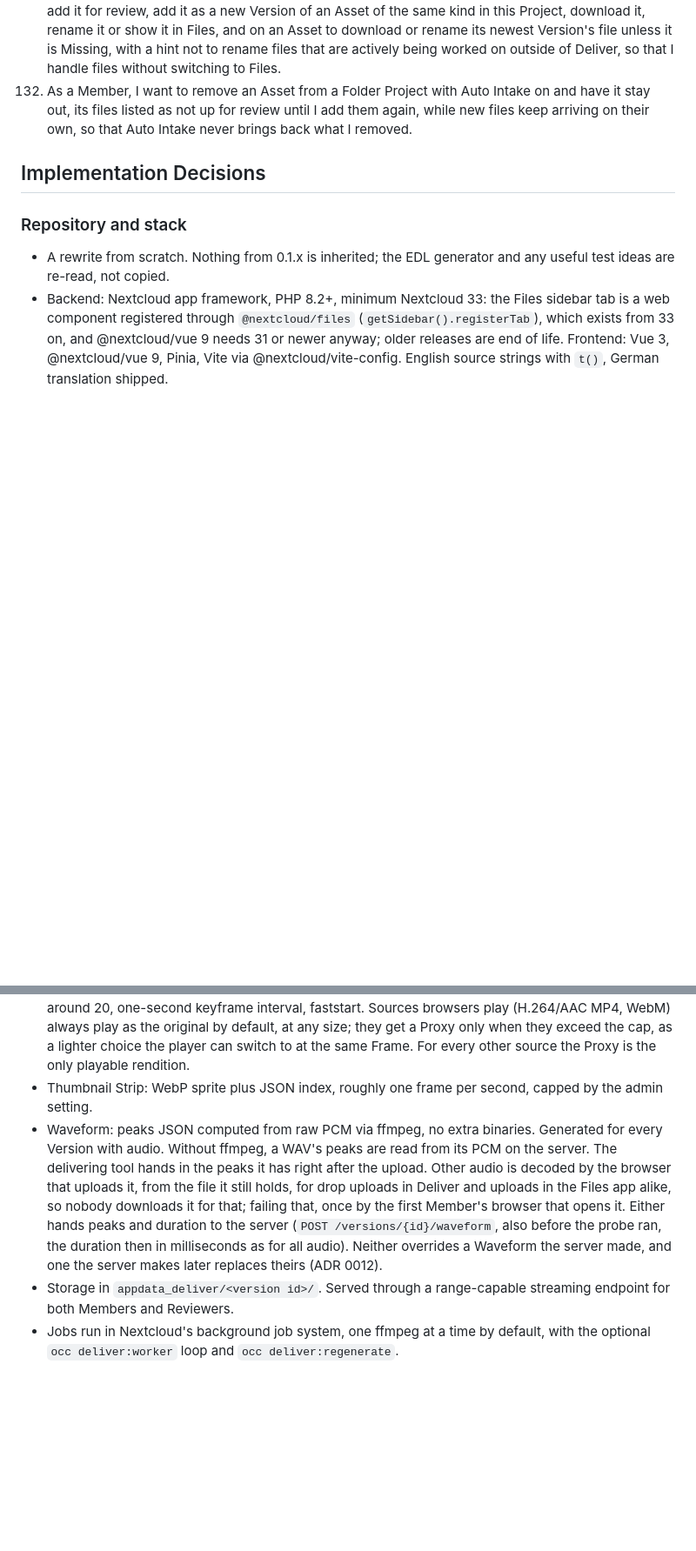
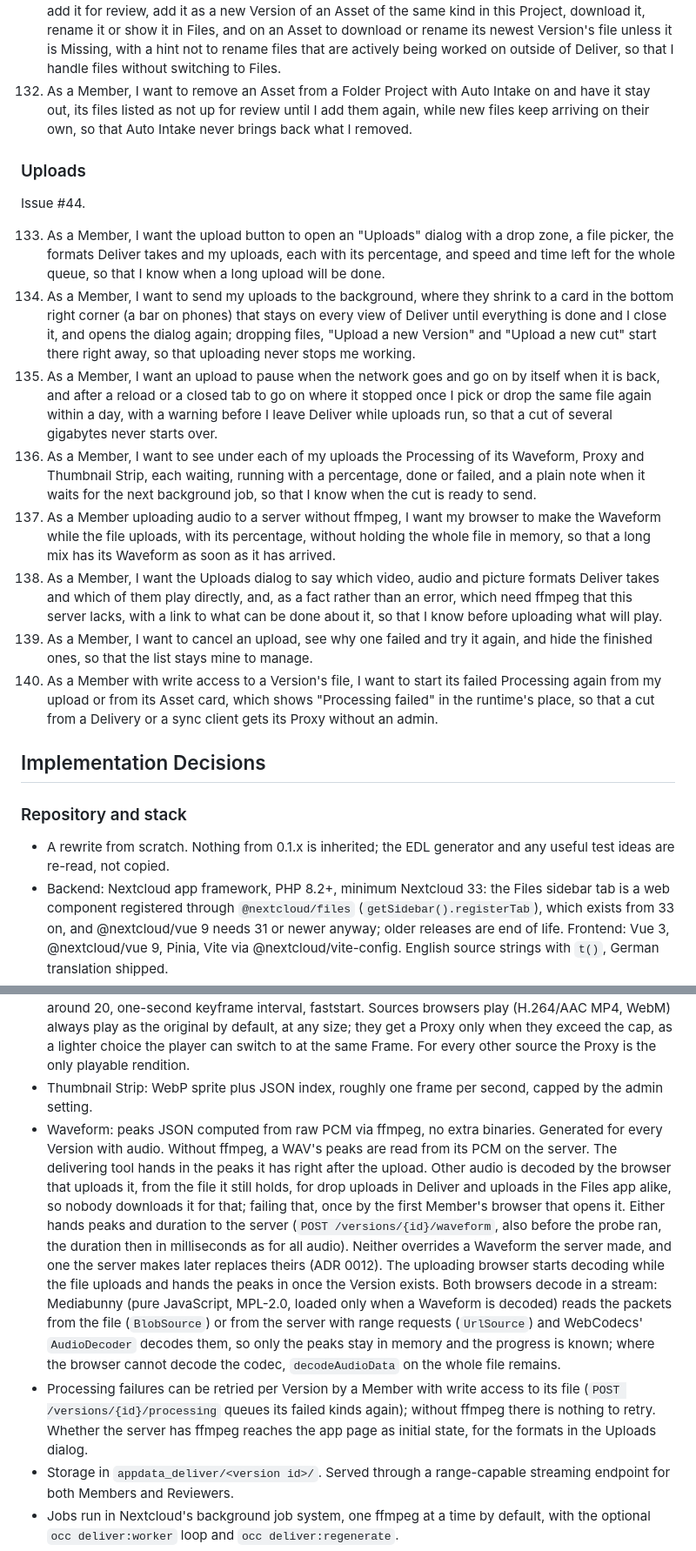
Before and after one commit to joshuabke/nextcloud-deliver, a Markdown page: docs/spec-v2.md, 2 parts joined by grey strips. Shown at 87% size. GitHub-like rendering; blank space fills up the shorter version.

Commit message:
Spec: Uploads dialog, resumable chunked uploads, Processing in view (#44)
Stories 133-140 from the grilling of #44, the upload queue and chunked
upload v2 under Discovery and stacking, the streamed Waveform decode and
retrying Processing under derived media, the Uploads dialog under
Frontend surfaces, and Processing in CONTEXT.md.

```diff
--- a/docs/spec-v2.md
+++ b/docs/spec-v2.md
@@ -197,6 +197,19 @@ Issues #47 and #45.
 131. As a Member, I want a menu on a media file in a Folder Project's folder that is not up for review, to add it for review, add it as a new Version of an Asset of the same kind in this Project, download it, rename it or show it in Files, and on an Asset to download or rename its newest Version's file unless it is Missing, with a hint not to rename files that are actively being worked on outside of Deliver, so that I handle files without switching to Files.
 132. As a Member, I want to remove an Asset from a Folder Project with Auto Intake on and have it stay out, its files listed as not up for review until I add them again, while new files keep arriving on their own, so that Auto Intake never brings back what I removed.
 
+### Uploads
+
+Issue #44.
+
+133. As a Member, I want the upload button to open an "Uploads" dialog with a drop zone, a file picker, the formats Deliver takes and my uploads, each with its percentage, and speed and time left for the whole queue, so that I know when a long upload will be done.
+134. As a Member, I want to send my uploads to the background, where they shrink to a card in the bottom right corner (a bar on phones) that stays on every view of Deliver until everything is done and I close it, and opens the dialog again; dropping files, "Upload a new Version" and "Upload a new cut" start there right away, so that uploading never stops me working.
+135. As a Member, I want an upload to pause when the network goes and go on by itself when it is back, and after a reload or a closed tab to go on where it stopped once I pick or drop the same file again within a day, with a warning before I leave Deliver while uploads run, so that a cut of several gigabytes never starts over.
+136. As a Member, I want to see under each of my uploads the Processing of its Waveform, Proxy and Thumbnail Strip, each waiting, running with a percentage, done or failed, and a plain note when it waits for the next background job, so that I know when the cut is ready to send.
+137. As a Member uploading audio to a server without ffmpeg, I want my browser to make the Waveform while the file uploads, with its percentage, without holding the whole file in memory, so that a long mix has its Waveform as soon as it has arrived.
+138. As a Member, I want the Uploads dialog to say which video, audio and picture formats Deliver takes and which of them play directly, and, as a fact rather than an error, which need ffmpeg that this server lacks, with a link to what can be done about it, so that I know before uploading what will play.
+139. As a Member, I want to cancel an upload, see why one failed and try it again, and hide the finished ones, so that the list stays mine to manage.
+140. As a Member with write access to a Version's file, I want to start its failed Processing again from my upload or from its Asset card, which shows "Processing failed" in the runtime's place, so that a cut from a Delivery or a sync client gets its Proxy without an admin.
+
 ## Implementation Decisions
 
 ### Repository and stack
@@ -238,7 +252,8 @@ Nextcloud hands a deleted account's user id to the next account created under it
 - Probe order: ffprobe when present; otherwise Deliver's own container reader, which takes the frame rate, duration and start timecode from a MOV or MP4, the time reference from a Broadcast WAV, an MP3, a FLAC or an M4A (ADR 0012) and a FLAC's exact duration, as ffprobe does; otherwise the Project default fps and start 0. Audio-only Versions always count in milliseconds. Members can override fps and start timecode per Version, which re-anchors nothing (frames stay frames) but changes display and export.
 - Proxy: one H.264/AAC MP4 at the source frame rate (VFR conformed to average), capped at the configured resolution measured on the short side (1080p is 1920×1080 and 1080×1920 alike), CRF around 20, one-second keyframe interval, faststart. Sources browsers play (H.264/AAC MP4, WebM) always play as the original by default, at any size; they get a Proxy only when they exceed the cap, as a lighter choice the player can switch to at the same Frame. For every other source the Proxy is the only playable rendition.
 - Thumbnail Strip: WebP sprite plus JSON index, roughly one frame per second, capped by the admin setting.
-- Waveform: peaks JSON computed from raw PCM via ffmpeg, no extra binaries. Generated for every Version with audio. Without ffmpeg, a WAV's peaks are read from its PCM on the server. The delivering tool hands in the peaks it has right after the upload. Other audio is decoded by the browser that uploads it, from the file it still holds, for drop uploads in Deliver and uploads in the Files app alike, so nobody downloads it for that; failing that, once by the first Member's browser that opens it. Either hands peaks and duration to the server (`POST /versions/{id}/waveform`, also before the probe ran, the duration then in milliseconds as for all audio). Neither overrides a Waveform the server made, and one the server makes later replaces theirs (ADR 0012).
+- Waveform: peaks JSON computed from raw PCM via ffmpeg, no extra binaries. Generated for every Version with audio. Without ffmpeg, a WAV's peaks are read from its PCM on the server. The delivering tool hands in the peaks it has right after the upload. Other audio is decoded by the browser that uploads it, from the file it still holds, for drop uploads in Deliver and uploads in the Files app alike, so nobody downloads it for that; failing that, once by the first Member's browser that opens it. Either hands peaks and duration to the server (`POST /versions/{id}/waveform`, also before the probe ran, the duration then in milliseconds as for all audio). Neither overrides a Waveform the server made, and one the server makes later replaces theirs (ADR 0012). The uploading browser starts decoding while the file uploads and hands the peaks in once the Version exists. Both browsers decode in a stream: Mediabunny (pure JavaScript, MPL-2.0, loaded only when a Waveform is decoded) reads the packets from the file (`BlobSource`) or from the server with range requests (`UrlSource`) and WebCodecs' `AudioDecoder` decodes them, so only the peaks stay in memory and the progress is known; where the browser cannot decode the codec, `decodeAudioData` on the whole file remains.
+- Processing failures can be retried per Version by a Member with write access to its file (`POST /versions/{id}/processing` queues its failed kinds again); without ffmpeg there is nothing to retry. Whether the server has ffmpeg reaches the app page as initial state, for the formats in the Uploads dialog.
 - Storage in `appdata_deliver/<version id>/`. Served through a range-capable streaming endpoint for both Members and Reviewers.
 - Jobs run in Nextcloud's background job system, one ffmpeg at a time by default, with the optional `occ deliver:worker` loop and `occ deliver:regenerate`.
 - Admin settings: ffmpeg path, ffprobe path, max parallel jobs, max resolution, thumbnail cap, hardware encoder with device path (probed on save), extra ffmpeg args, plus a read-only status panel.
```
Also changed, not shown: other parts of docs/spec-v2.md (+2 -0 lines), CONTEXT.md (+5 -0 lines).
